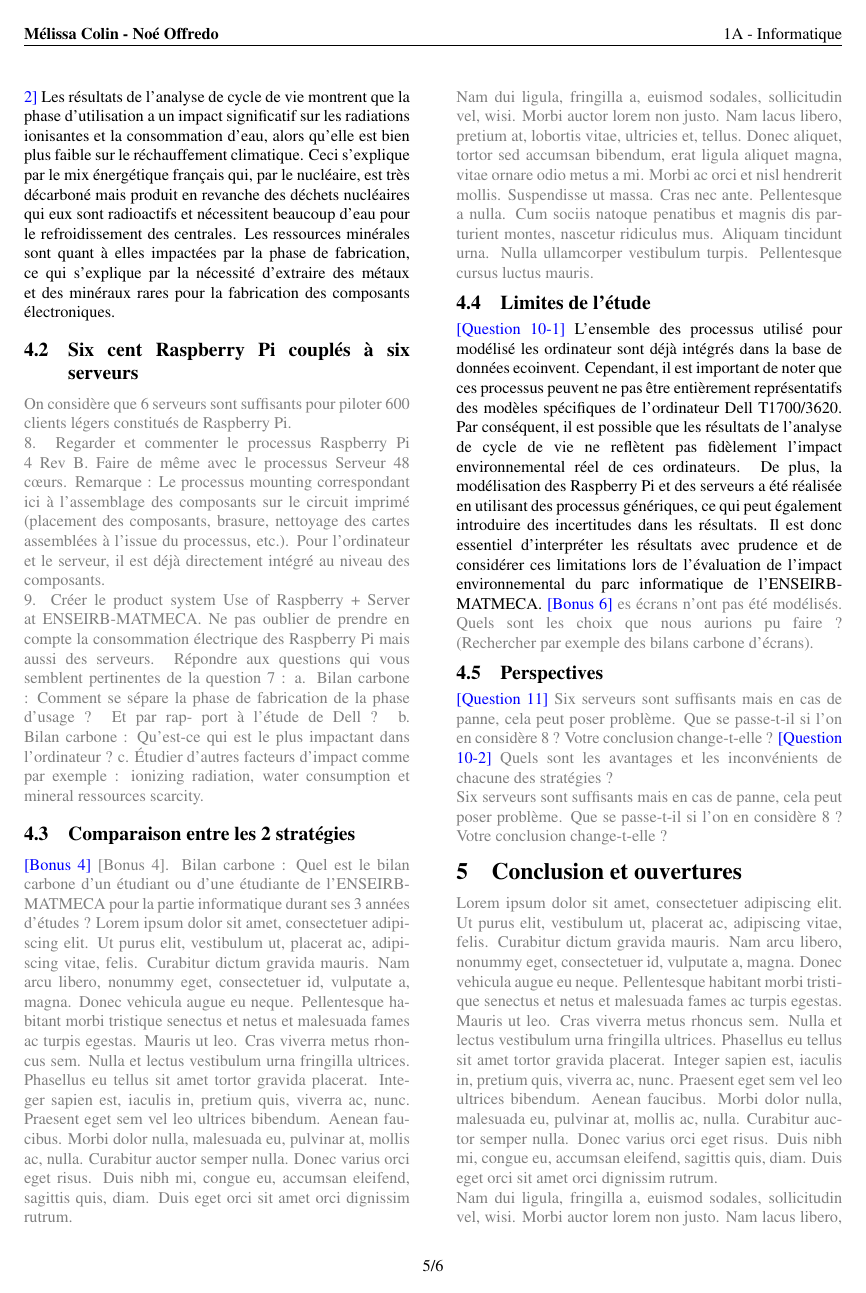
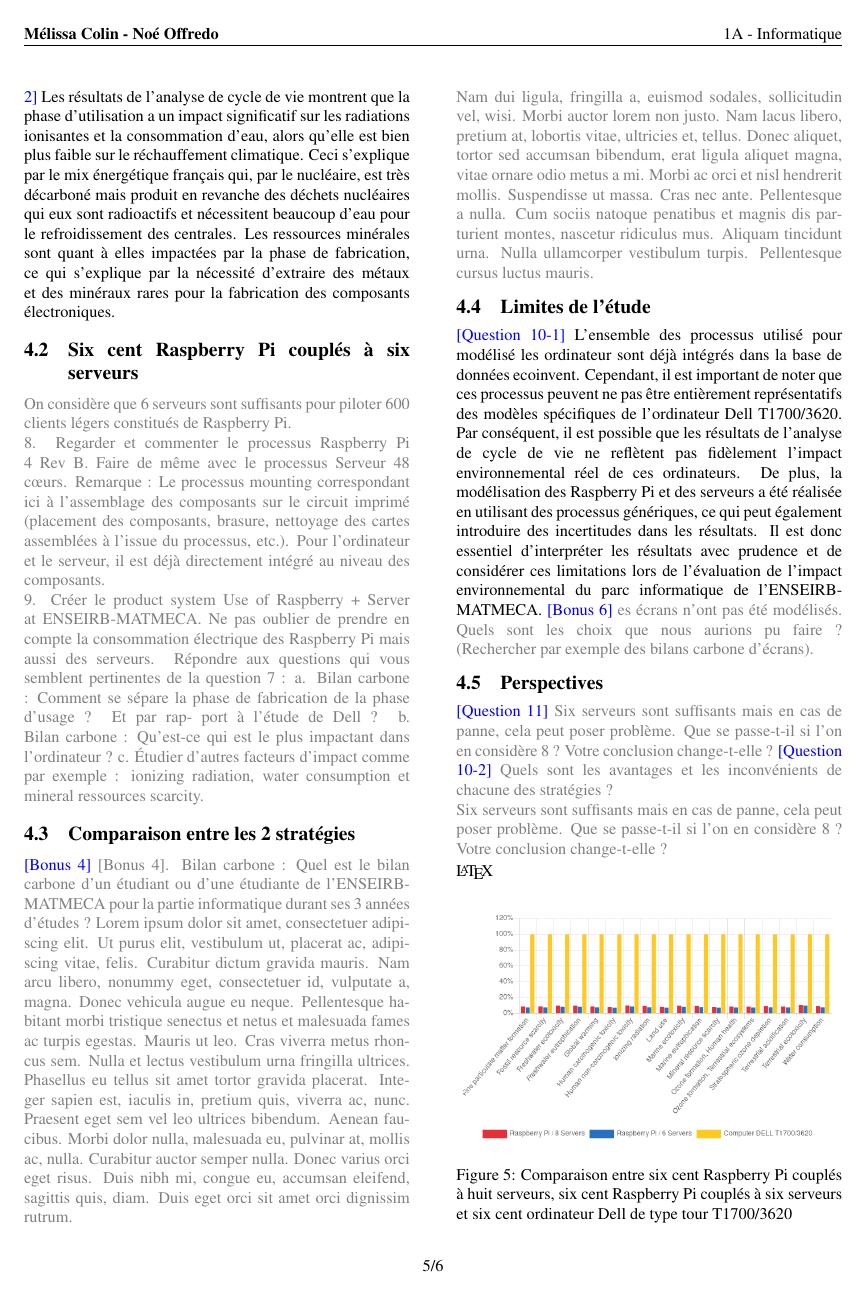
Before and after one commit to ddsmlf/ACV-parc-info-ENSEIB, a LaTeX document (main.tex): page 5 of 6. Compiled offline with pdfLaTeX.

Commit message:
Question difference 8 vs 6 serveurs

```diff
--- a/main.tex
+++ b/main.tex
@@ -235,6 +236,15 @@ assemblées à l’issue du processus, etc.). Pour l’ordinateur et le serveur,
 \textcolor{blue}{[Question 10-1]}~L'ensemble des processus utilisé pour modélisé les ordinateur sont déjà intégrés dans la base de données ecoinvent. Cependant, il est important de noter que ces processus peuvent ne pas être entièrement représentatifs des modèles spécifiques de l'ordinateur Dell T1700/3620. Par conséquent, il est possible que les résultats de l'analyse de cycle de vie ne reflètent pas fidèlement l'impact environnemental réel de ces ordinateurs. De plus, la modélisation des Raspberry Pi et des serveurs a été réalisée en utilisant des processus génériques, ce qui peut également introduire des incertitudes dans les résultats. Il est donc essentiel d'interpréter les résultats avec prudence et de considérer ces limitations lors de l'évaluation de l'impact environnemental du parc informatique de l'ENSEIRB-MATMECA.
 \textcolor{blue}{[Bonus 6]}~\textcolor{gray}{es écrans n’ont pas été modélisés. Quels sont les choix que nous aurions pu faire ?
 (Rechercher par exemple des bilans carbone d’écrans).}
+
 \subsection{Perspectives}
 \textcolor{blue}{[Question 11]}~\textcolor{gray}{Six serveurs sont suffisants mais en cas de panne, cela peut poser problème. Que se passe-t-il si l’on en considère 8 ? Votre conclusion change-t-elle ?}
 \textcolor{blue}{[Question 10-2]}~\textcolor{gray}{Quels sont les avantages et les inconvénients de chacune des stratégies ? \\ Six serveurs sont suffisants mais en cas de panne, cela peut poser problème. Que se passe-t-il si l’on en considère 8 ? Votre conclusion change-t-elle ?}
+
+\LaTeX
+\begin{figure}[H]%[htbp]
+    \centering
+    \includegraphics[width=\linewidth]{img/8vs6vsDELL.png}
+    \caption{Comparaison entre six cent Raspberry Pi couplés à huit serveurs, six cent Raspberry Pi couplés à six serveurs et six cent ordinateur Dell de type tour T1700/3620}
+    \label{fig:8vs6vsDELL}
+\end{figure}
```
Also changed, not shown: img/8vs6vsDELL.png (added), main.tex (13 more changed lines).
